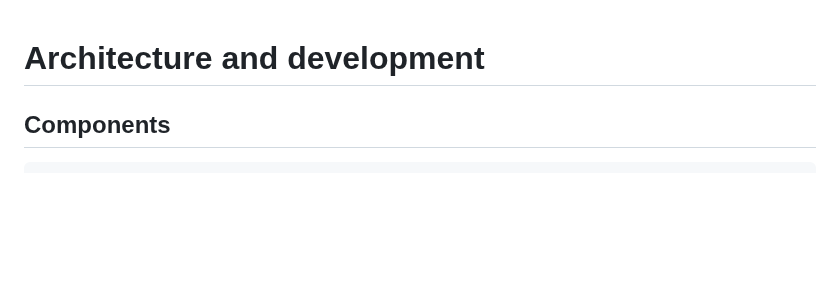
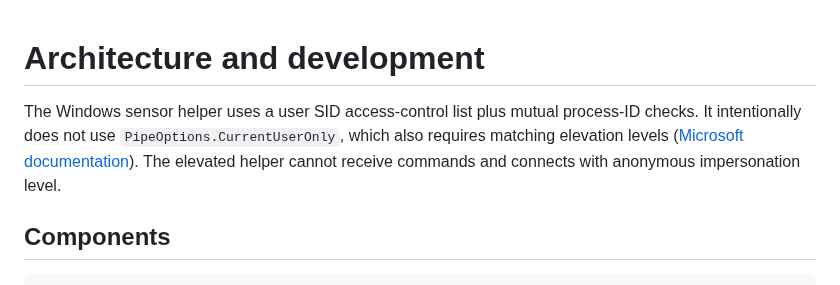
Before and after one commit to nikhilgs817/AI_PULSE, a Markdown page: docs/DEVELOPMENT.md, the part around the change. Drawn GitHub-style; blank space fills up the shorter version.

```diff
--- a/docs/DEVELOPMENT.md
+++ b/docs/DEVELOPMENT.md
@@ -1,4 +1,6 @@
 # Architecture and development
+
+The Windows sensor helper uses a user SID access-control list plus mutual process-ID checks. It intentionally does not use `PipeOptions.CurrentUserOnly`, which also requires matching elevation levels ([Microsoft documentation](https://learn.microsoft.com/dotnet/api/system.io.pipes.pipeoptions)). The elevated helper cannot receive commands and connects with anonymous impersonation level.
 
 ## Components
 
```
Also changed, not shown: docs/INSTALLATION.md (+1 -1 lines), docs/VALIDATION.md (+4 -2 lines), docs/images/compact.png (added), docs/images/hardware.png (added), docs/images/models.png (added), docs/images/overview.png (added), docs/images/settings.png (added), 9 other files.
